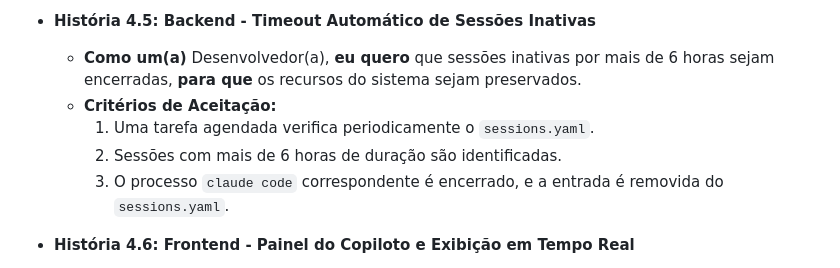
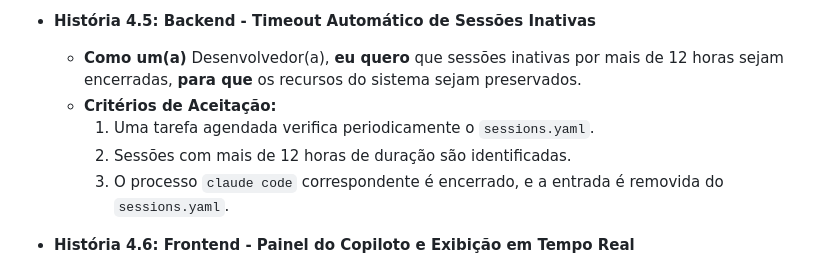
Before and after one commit to akaytatsu/cortex, a Markdown page: docs/prd/6-epic-details.md, the part around the change. Drawn GitHub-style.

Commit message:
refactor: Update session timeout for inactive sessions from 6 hours to 12 hours

```diff
--- a/docs/prd/6-epic-details.md
+++ b/docs/prd/6-epic-details.md
@@ -145,10 +145,10 @@
     4. Um mecanismo de limpeza remove sessões "órfãs" (processos que não existem mais).
 
 - **História 4.5: Backend - Timeout Automático de Sessões Inativas**
-  - **Como um(a)** Desenvolvedor(a), **eu quero** que sessões inativas por mais de 6 horas sejam encerradas, **para que** os recursos do sistema sejam preservados.
+  - **Como um(a)** Desenvolvedor(a), **eu quero** que sessões inativas por mais de 12 horas sejam encerradas, **para que** os recursos do sistema sejam preservados.
   - **Critérios de Aceitação:**
     1. Uma tarefa agendada verifica periodicamente o `sessions.yaml`.
-    2. Sessões com mais de 6 horas de duração são identificadas.
+    2. Sessões com mais de 12 horas de duração são identificadas.
     3. O processo `claude code` correspondente é encerrado, e a entrada é removida do `sessions.yaml`.
 
 - **História 4.6: Frontend - Painel do Copiloto e Exibição em Tempo Real**
```
